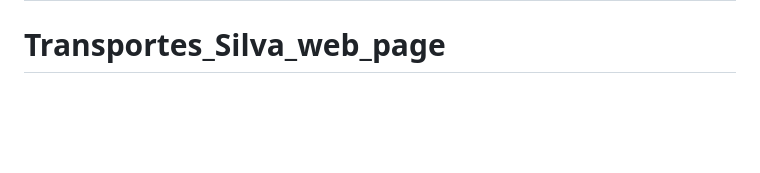
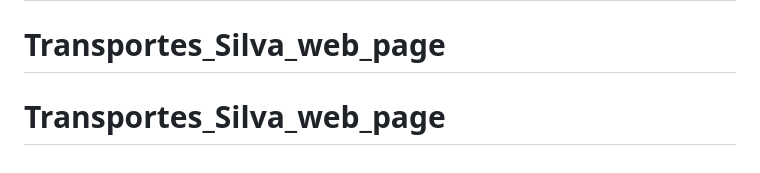
Before and after one commit to DvilDmonPsyAres/Transportes_Silva_web_page, a Markdown page: README.md, the part around the change. GitHub-like rendering; blank space fills up the shorter version.

```diff
--- a/README.md
+++ b/README.md
@@ -52,3 +52,4 @@ No hay datos de negocio repartidos por el HTML. `config-loader.js` construye las
 Use WebP o AVIF comprimido, con hero de aproximadamente 2000 px de ancho y el resto entre 1200–1600 px. Antes de publicar: compruebe enlaces, contraste, contenido legal, canonical y los datos de LocalBusiness. Para optimizar aún más, minifique CSS/JS como parte de su pipeline de despliegue; los archivos fuente se conservan legibles para facilitar la personalización.
 # Silva_transportes
 # Transportes_Silva_web_page
+# Transportes_Silva_web_page
```
